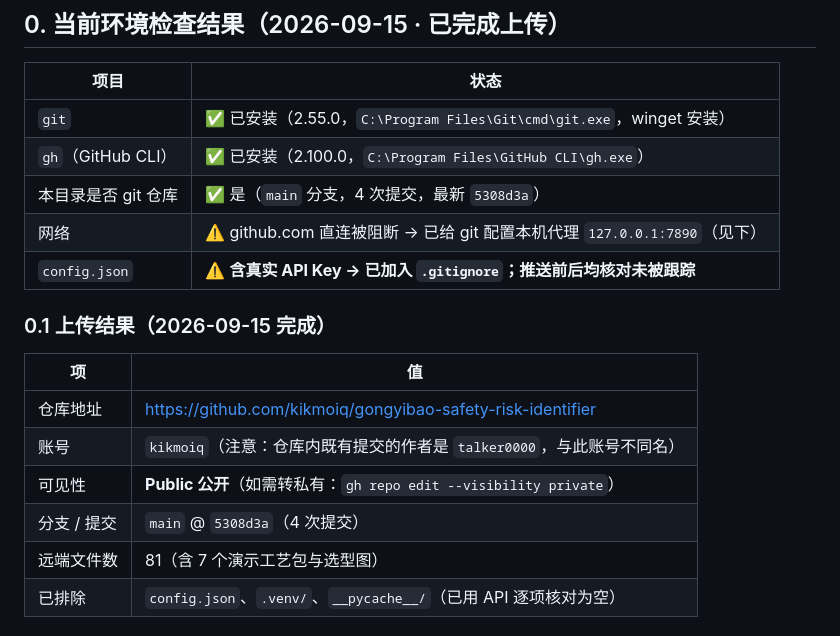
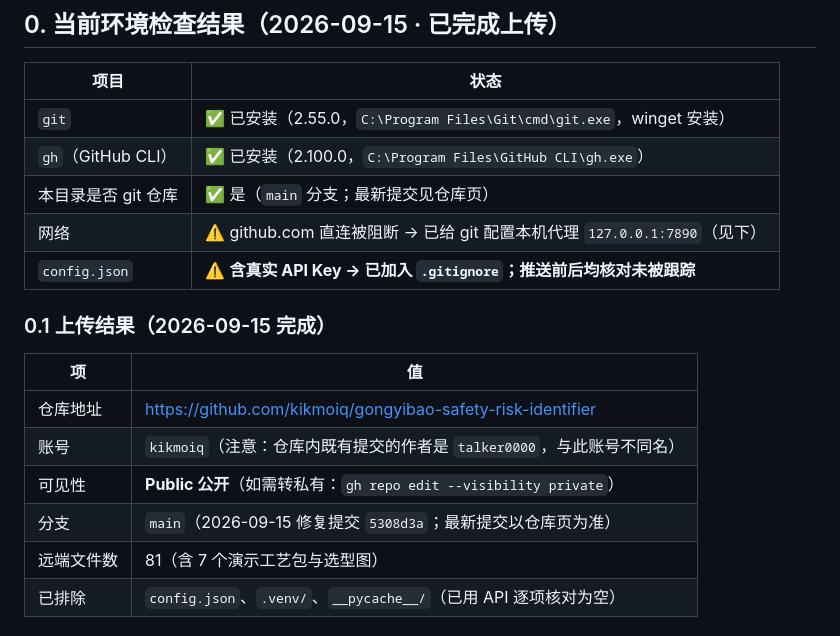
Before and after one commit to kikmoiq/gongyibao-safety-risk-identifier, a Markdown page: 上传到GitHub.md, the part around the change. Drawn GitHub-style.

Commit message:
docs: 仓库文档改为稳定引用, 避免提交号失效

```diff
--- a/上传到GitHub.md
+++ b/上传到GitHub.md
@@ -10,7 +10,7 @@
 |---|---|
 | `git` | ✅ 已安装（2.55.0，`C:\Program Files\Git\cmd\git.exe`，winget 安装） |
 | `gh`（GitHub CLI） | ✅ 已安装（2.100.0，`C:\Program Files\GitHub CLI\gh.exe`） |
-| 本目录是否 git 仓库 | ✅ 是（`main` 分支，4 次提交，最新 `5308d3a`） |
+| 本目录是否 git 仓库 | ✅ 是（`main` 分支；最新提交见仓库页） |
 | 网络 | ⚠️ github.com 直连被阻断 → 已给 git 配置本机代理 `127.0.0.1:7890`（见下） |
 | `config.json` | ⚠️ **含真实 API Key → 已加入 `.gitignore`；推送前后均核对未被跟踪** |
 
@@ -21,7 +21,7 @@
 | 仓库地址 | <https://github.com/kikmoiq/gongyibao-safety-risk-identifier> |
 | 账号 | `kikmoiq`（注意：仓库内既有提交的作者是 `talker0000`，与此账号不同名） |
 | 可见性 | **Public 公开**（如需转私有：`gh repo edit --visibility private`） |
-| 分支 / 提交 | `main` @ `5308d3a`（4 次提交） |
+| 分支 | `main`（2026-09-15 修复提交 `5308d3a`；最新提交以仓库页为准） |
 | 远端文件数 | 81（含 7 个演示工艺包与选型图） |
 | 已排除 | `config.json`、`.venv/`、`__pycache__/`（已用 API 逐项核对为空） |
 
```
